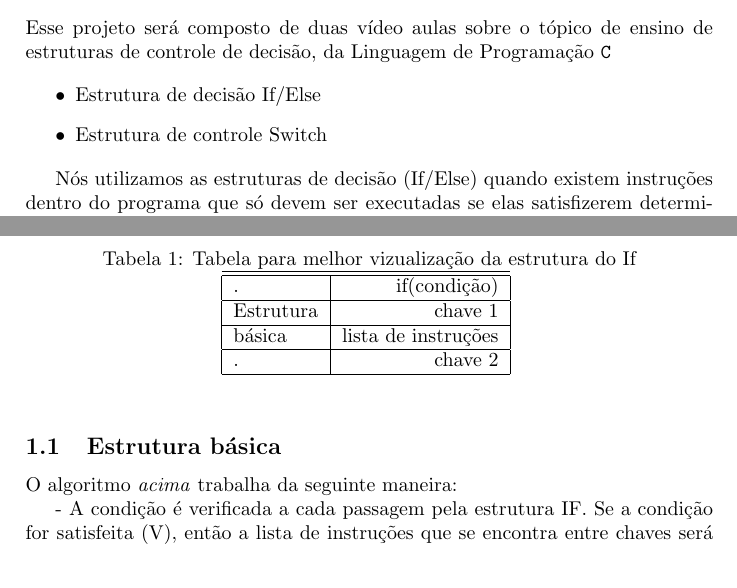
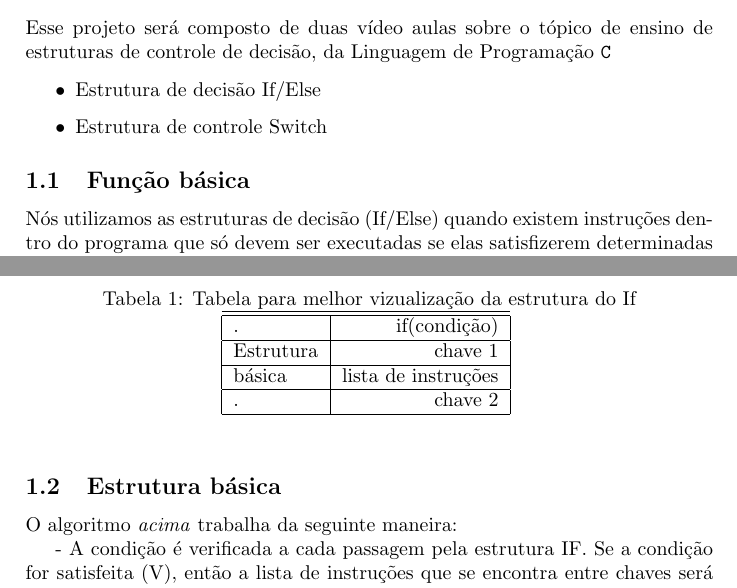
Before and after one commit to thcupe/Tdac.007, a LaTeX paper (Discreta_P02/testes/pext-prog2-benante-sobrenome1-sobrenome2.tex): two parts of pages 1 and 2 of 5, joined at a grey line, cut so that both start at the same text. Compiled offline with pdfLaTeX.

Commit message:
Preparando a apresentação

```diff
--- a/Discreta_P02/testes/pext-prog2-benante-sobrenome1-sobrenome2.tex
+++ b/Discreta_P02/testes/pext-prog2-benante-sobrenome1-sobrenome2.tex
@@ -90,6 +90,7 @@ Vamos comparar os algoritmos de estruturas de controle de decisão % \textit{xso
 \end{itemize}
 
 
+\subsection{Função básica}
 %As estruturas de decisão If/Else tem como principal função ...
 
   Nós utilizamos as estruturas de decisão (If/Else) quando existem instruções
@@ -114,6 +115,7 @@ Comando IF = se
 
 \subsection{Estrutura básica}
 
+O algoritmo \textit{acima} trabalha da seguinte maneira:
 
 \begin{table}
 \begin{center}
```
Also changed, not shown: Discreta_P02/testes/pext-prog2-benante-sobrenome1-sobrenome2.pdf, Discreta_P02/testes/pext-prog2-benante-sobrenome1-sobrenome2.tex (1 more changed lines), 2 other files.
